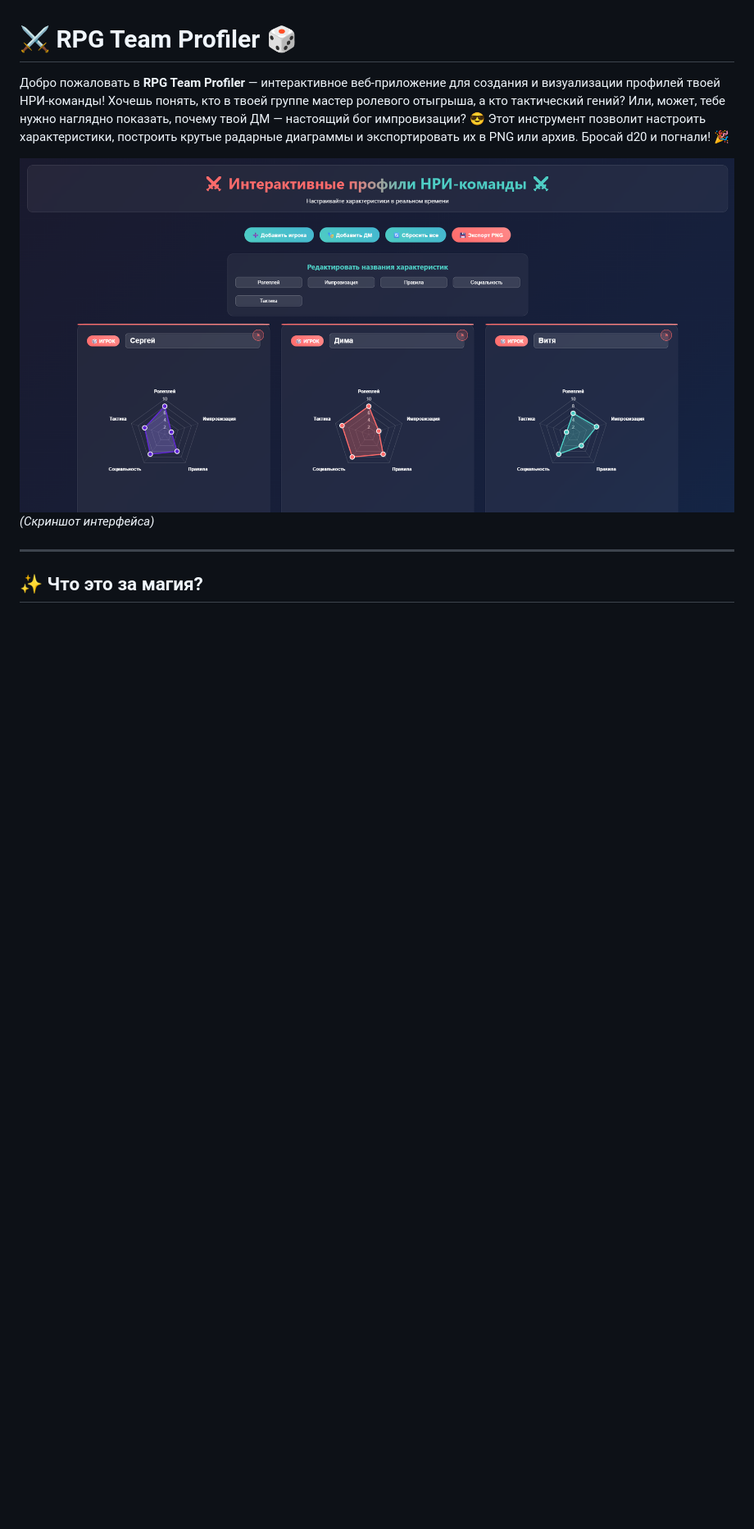
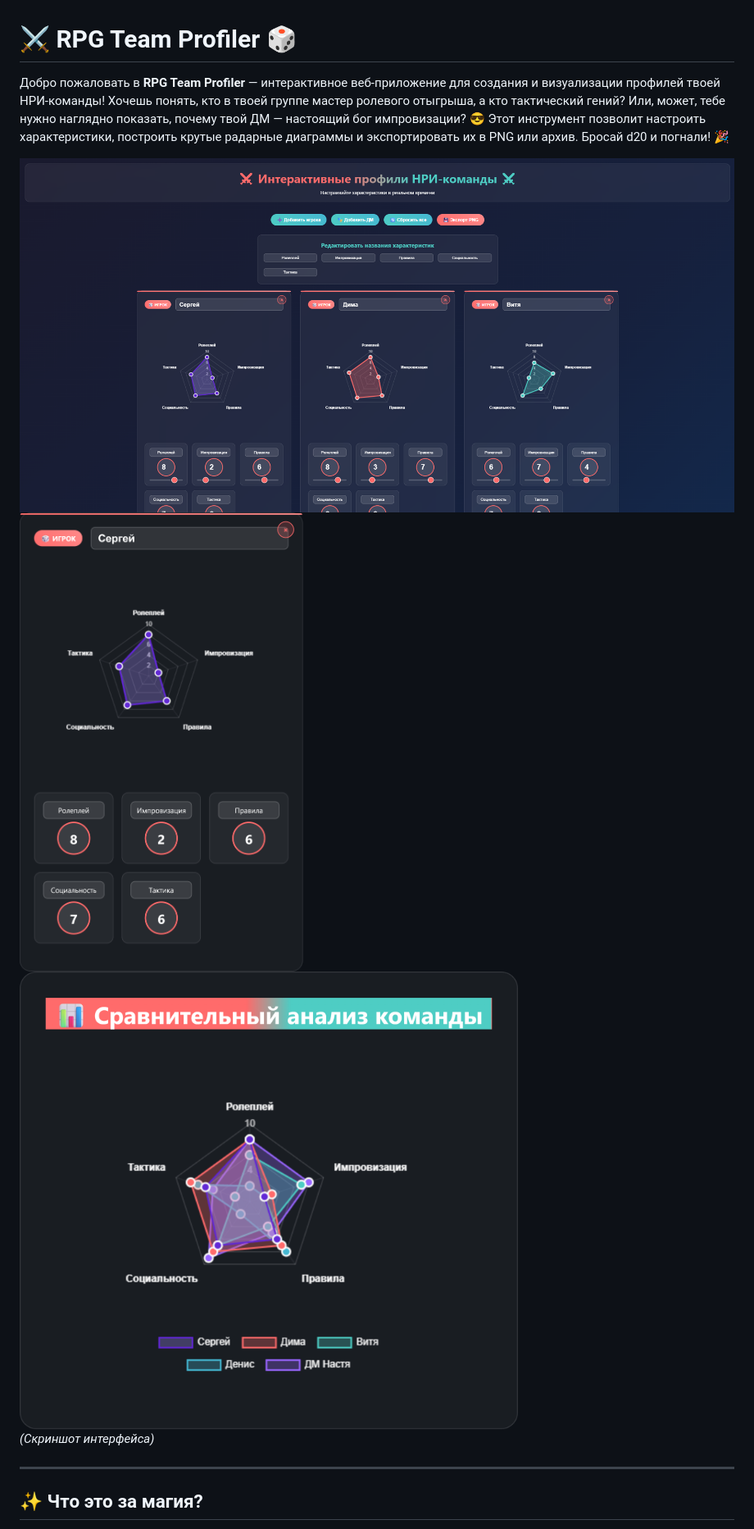
Before and after one commit to MrMikki-boop/RPGTeamProfiler, a Markdown page: README.MD, the part around the change printed below. Shown: that part at 82% size. Drawn GitHub-style; pictures changed too: img/Character_PRGTeamProfile.png (added), img/PRGTeamAllProfile.png (added), img/screenshot.png; blank space fills up the shorter version.

Commit message:
RPGTeamProfiler first

```diff
--- a/README.MD
+++ b/README.MD
@@ -5,7 +5,10 @@
 наглядно показать, почему твой ДМ — настоящий бог импровизации? 😎 Этот инструмент позволит настроить характеристики,
 построить крутые радарные диаграммы и экспортировать их в PNG или архив. Бросай d20 и погнали! 🎉
 
-![RPG Team Profiler Screenshot](img/screenshot.png) *(Скриншот интерфейса)*
+![RPG Team Profiler Screenshot](img/screenshot.png)
+![RPG Team Profiler Character Profile](img/Character_PRGTeamProfile.png)
+![RPG Team Profiler All Profiles](img/PRGTeamAllProfile.png)
+*(Скриншот интерфейса)*
 
 ---
 
```
Also changed, not shown: other parts of README.MD (+2 -2 lines), 2 other files.
